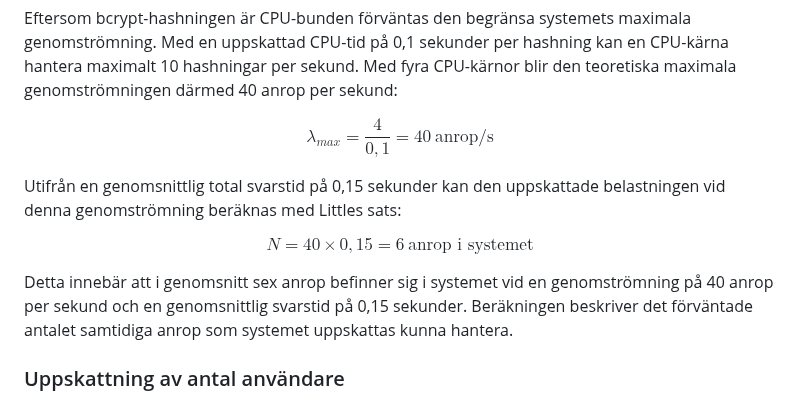
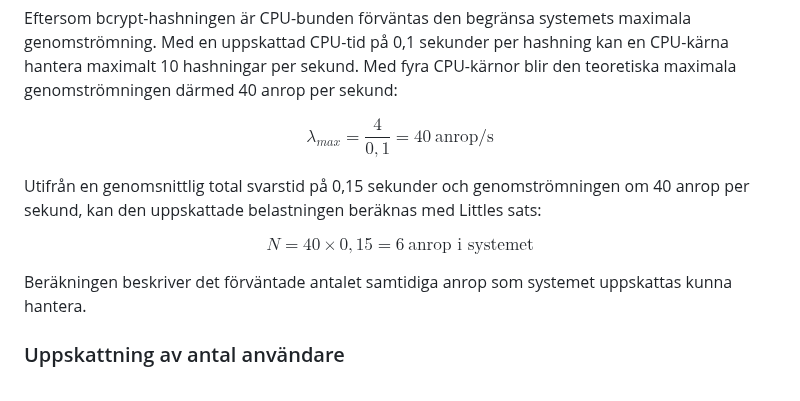
Before and after one commit to busigbil/PA1438, a Markdown page: README.md, the part around the change. Rendered like a GitHub page.

```diff
--- a/README.md
+++ b/README.md
@@ -160,11 +160,11 @@ Eftersom bcrypt-hashningen är CPU-bunden förväntas den begränsa systemets ma
 
 $$\lambda_{max} = \frac{4}{0,1} = 40\ \text{anrop/s}$$
 
-Utifrån en genomsnittlig total svarstid på 0,15 sekunder kan den uppskattade belastningen vid denna genomströmning beräknas med Littles sats:
+Utifrån en genomsnittlig total svarstid på 0,15 sekunder och genomströmningen om 40 anrop per sekund, kan den uppskattade belastningen beräknas med Littles sats:
 
 $$N = 40 \times 0,15 = 6\ \text{anrop i systemet}$$
 
-Detta innebär att i genomsnitt sex anrop befinner sig i systemet vid en genomströmning på 40 anrop per sekund och en genomsnittlig svarstid på 0,15 sekunder. Beräkningen beskriver det förväntade antalet samtidiga anrop som systemet uppskattas kunna hantera.
+Beräkningen beskriver det förväntade antalet samtidiga anrop som systemet uppskattas kunna hantera.
 
 ### Uppskattning av antal användare
 För att uppskatta hur många virtuella Locust-användare som krävs för att generera omkring 40 anrop per sekund beräknas den genomsnittliga tiden för hela anropscykeln. Varje användare antas skicka ett anrop, invänta svaret och därefter vänta mellan 1 och 3 sekunder innan nästa anrop skickas.
```
